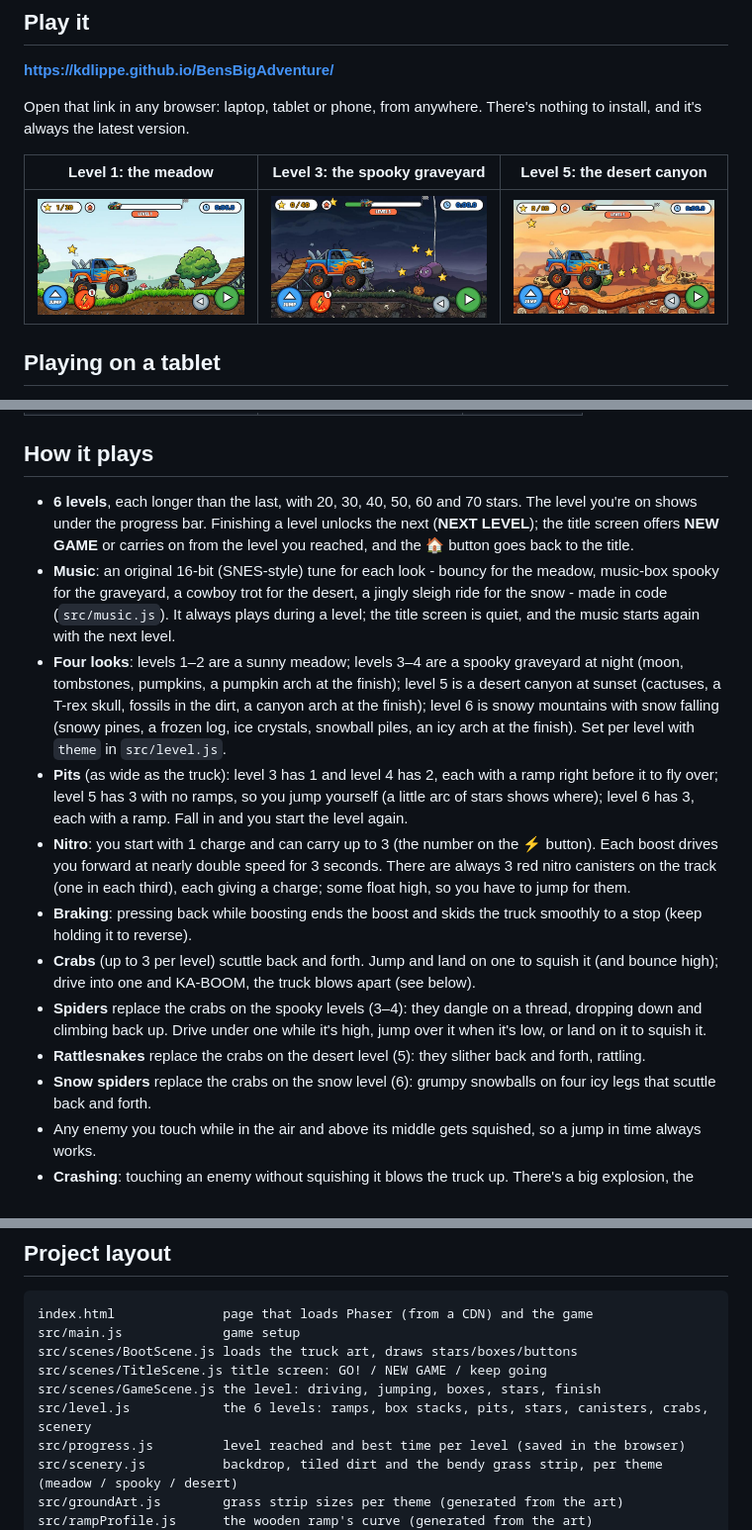
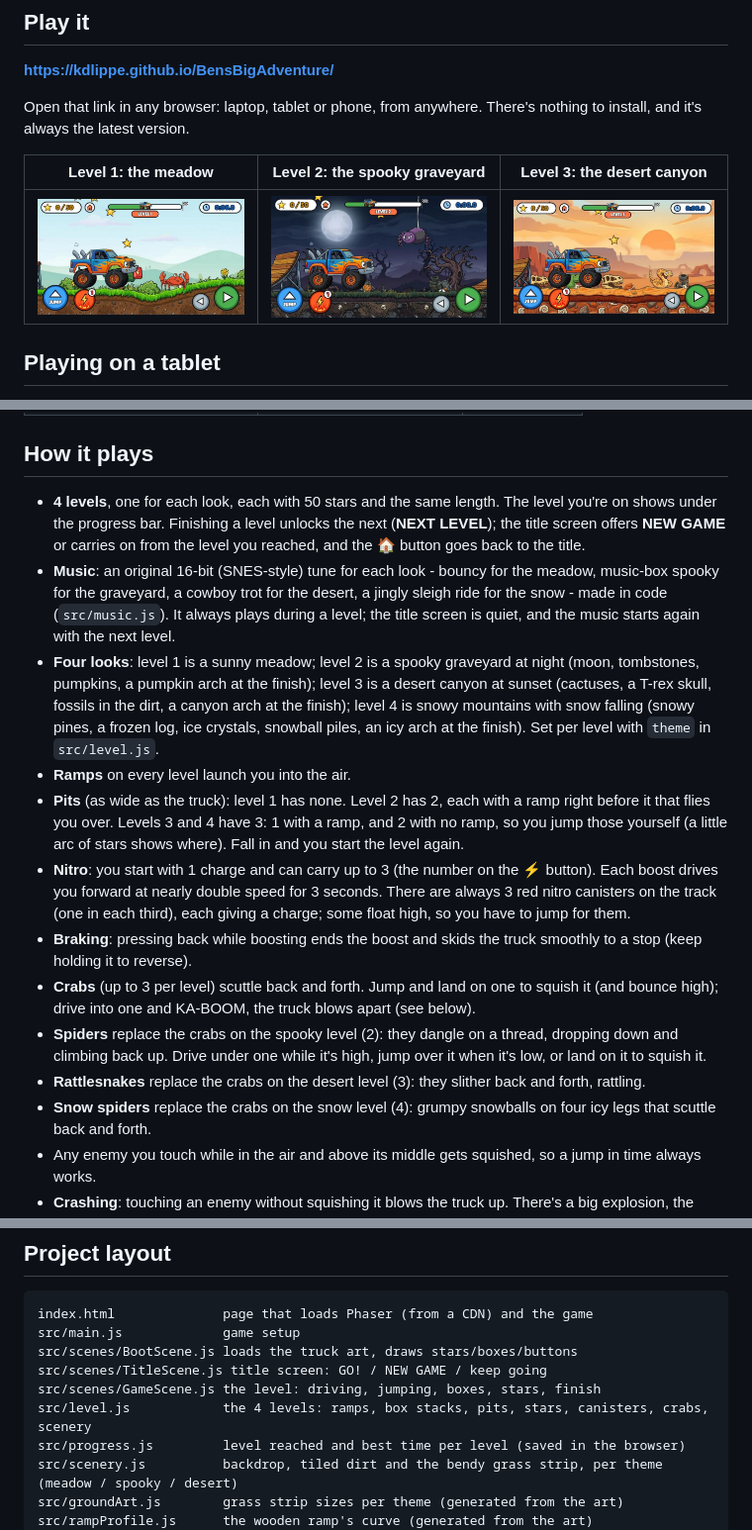
Before and after one commit to kdlippe/BensBigAdventure, a Markdown page: README.md, 3 parts joined by grey strips. Shown at 99% size. Drawn GitHub-style; pictures changed too: docs/screenshots/level1.jpg, docs/screenshots/level2.jpg (added), docs/screenshots/level3.jpg.

```diff
--- a/README.md
+++ b/README.md
@@ -11,9 +11,9 @@ stars on the way to the finish gate. No game over: a crash or a fall into a pit
 Open that link in any browser: laptop, tablet or phone, from anywhere. There's nothing to install, and
 it's always the latest version.
 
-| Level 1: the meadow | Level 3: the spooky graveyard | Level 5: the desert canyon |
+| Level 1: the meadow | Level 2: the spooky graveyard | Level 3: the desert canyon |
 |---|---|---|
-| ![Level 1: the monster truck parked on the grass in the sunny meadow, with a tire stack and a wooden ramp ahead](docs/screenshots/level1.jpg) | ![Level 3: the truck parked in the graveyard at night, with a spider dangling ahead among the stars](docs/screenshots/level3.jpg) | ![Level 5: the truck parked in the desert canyon at sunset, with a rattlesnake rearing up ahead beyond a row of stars](docs/screenshots/level5.jpg) |
+| ![Level 1: the monster truck parked on the grass in the sunny meadow, with a crab ahead](docs/screenshots/level1.jpg) | ![Level 2: the truck parked in the graveyard under a full moon, with a spider dangling ahead](docs/screenshots/level2.jpg) | ![Level 3: the truck parked in the desert canyon at sunset, among dinosaur skulls, with a rattlesnake ahead](docs/screenshots/level3.jpg) |
 
 ## Playing on a tablet
 
@@ -36,22 +36,21 @@ it's always the latest version.
 
 ## How it plays
 
-- **6 levels**, each longer than the last, with 20, 30, 40, 50, 60 and 70 stars. The level you're on shows
+- **4 levels**, one for each look, each with 50 stars and the same length. The level you're on shows
   under the progress bar. Finishing a level unlocks the next (**NEXT LEVEL**); the title screen offers
   **NEW GAME** or carries on from the level you reached, and the 🏠 button goes back to the title.
 - **Music**: an original 16-bit (SNES-style) tune for each look - bouncy for the meadow, music-box
   spooky for the graveyard, a cowboy trot for the desert, a jingly sleigh ride for the snow - made
-  in code (`src/music.js`). It always
-  plays during a level; the title screen is quiet, and the music starts again with the next level.
-- **Four looks**: levels 1–2 are a sunny meadow; levels 3–4 are a spooky graveyard at night (moon,
-  tombstones, pumpkins, a pumpkin arch at the finish); level 5 is a desert canyon at sunset (cactuses,
-  a T-rex skull, fossils in the dirt, a canyon arch at the finish); level 6 is snowy mountains with snow
+  in code (`src/music.js`). It always plays during a level; the title screen is quiet, and the music starts again with the next level.
+- **Four looks**: level 1 is a sunny meadow; level 2 is a spooky graveyard at night (moon,
+  tombstones, pumpkins, a pumpkin arch at the finish); level 3 is a desert canyon at sunset (cactuses,
+  a T-rex skull, fossils in the dirt, a canyon arch at the finish); level 4 is snowy mountains with snow
   falling (snowy pines, a frozen log, ice crystals, snowball piles, an icy arch at the finish). Set per
   level with `theme` in `src/level.js`.
-- **Pits** (as wide as the truck): level 3 has 1 and level 4 has 2, each with a ramp right before it to
-  fly over; level 5 has 3 with no ramps, so you jump yourself (a little arc of stars shows where);
-  level 6 has 3, each with a ramp.
-  Fall in and you start the level again.
+- **Ramps** on every level launch you into the air.
+- **Pits** (as wide as the truck): level 1 has none. Level 2 has 2, each with a ramp right before it
+  that flies you over. Levels 3 and 4 have 3: 1 with a ramp, and 2 with no ramp, so you jump those
+  yourself (a little arc of stars shows where). Fall in and you start the level again.
 - **Nitro**: you start with 1 charge and can carry up to 3 (the number on the ⚡ button). Each boost drives you
   forward at nearly double speed for 3 seconds. There are always 3 red nitro canisters on the track (one in each third), each giving a charge;
   some float high, so you have to jump for them.
@@ -59,10 +58,10 @@ it's always the latest version.
   (keep holding it to reverse).
 - **Crabs** (up to 3 per level) scuttle back and forth. Jump and land on one to squish it (and bounce
   high); drive into one and KA-BOOM, the truck blows apart (see below).
-- **Spiders** replace the crabs on the spooky levels (3–4): they dangle on a thread, dropping down and
+- **Spiders** replace the crabs on the spooky level (2): they dangle on a thread, dropping down and
   climbing back up. Drive under one while it's high, jump over it when it's low, or land on it to squish it.
-- **Rattlesnakes** replace the crabs on the desert level (5): they slither back and forth, rattling.
-- **Snow spiders** replace the crabs on the snow level (6): grumpy snowballs on four icy legs that
+- **Rattlesnakes** replace the crabs on the desert level (3): they slither back and forth, rattling.
+- **Snow spiders** replace the crabs on the snow level (4): grumpy snowballs on four icy legs that
   scuttle back and forth.
 - Any enemy you touch while in the air and above its middle gets squished, so a jump in time always
   works.
@@ -102,7 +101,7 @@ src/main.js             game setup
 src/scenes/BootScene.js loads the truck art, draws stars/boxes/buttons
 src/scenes/TitleScene.js title screen: GO! / NEW GAME / keep going
 src/scenes/GameScene.js the level: driving, jumping, boxes, stars, finish
-src/level.js            the 6 levels: ramps, box stacks, pits, stars, canisters, crabs, scenery
+src/level.js            the 4 levels: ramps, box stacks, pits, stars, canisters, crabs, scenery
 src/progress.js         level reached and best time per level (saved in the browser)
 src/scenery.js          backdrop, tiled dirt and the bendy grass strip, per theme (meadow / spooky / desert)
 src/groundArt.js        grass strip sizes per theme (generated from the art)
```
Also changed, not shown: other parts of README.md (+1 -1 lines), 4 other files.
